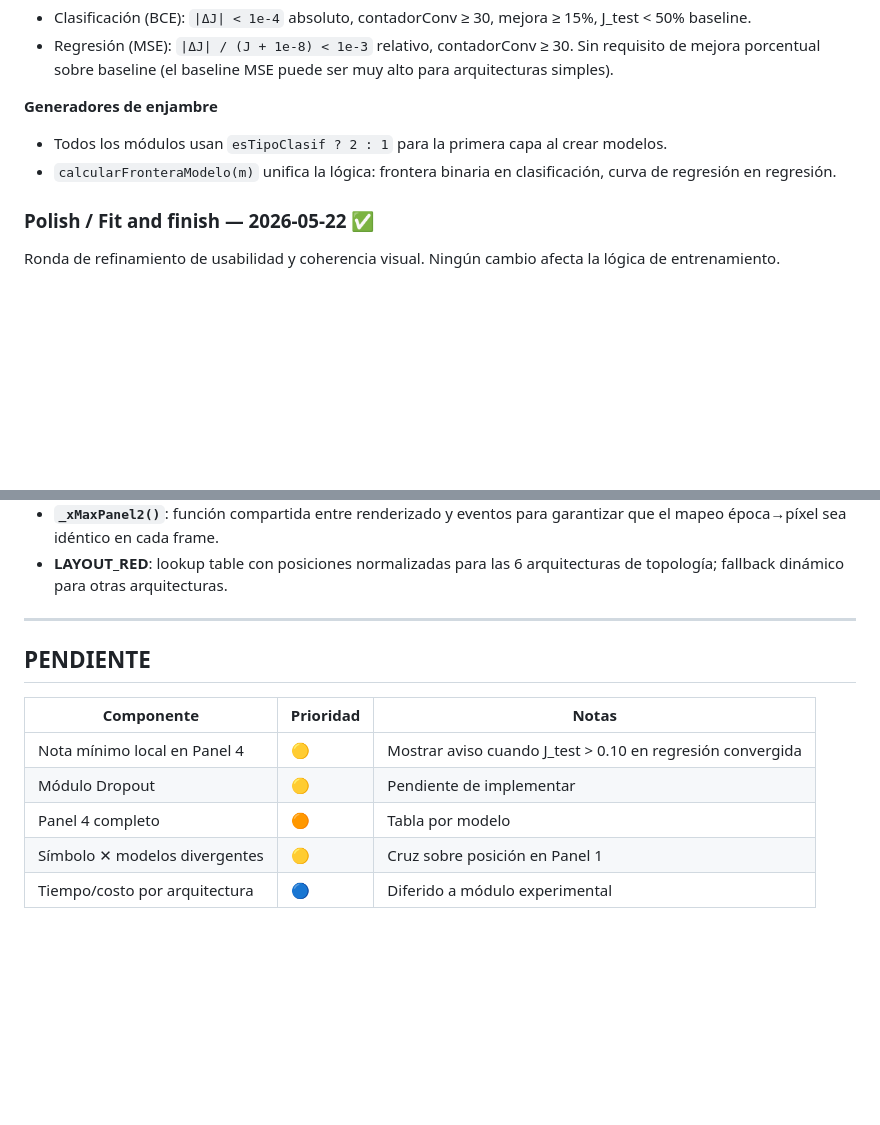
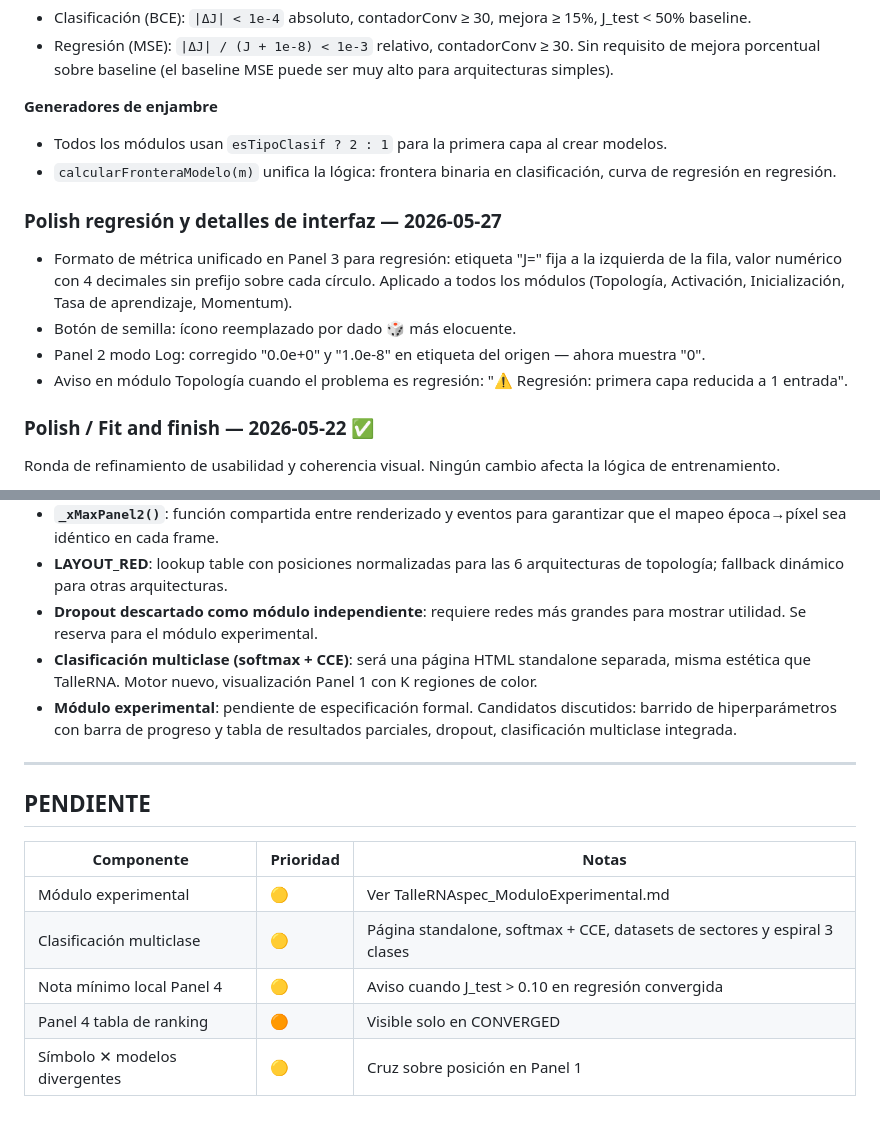
Before and after one commit to mancpato/TalleRNA, a Markdown page: PROGRESO.md, 2 parts joined by grey strips. Rendered like a GitHub page; blank space fills up the shorter version.

Commit message:
update PROGRESO.md with latest changes: unify metric format in Panel 3, replace seed button icon, fix Log mode label, and add regression warning in Topology module

```diff
--- a/PROGRESO.md
+++ b/PROGRESO.md
@@ -136,6 +136,13 @@ Dos nuevos problemas de regresión agregados al selector, después de Espiral:
 - Todos los módulos usan `esTipoClasif ? 2 : 1` para la primera capa al crear modelos.
 - `calcularFronteraModelo(m)` unifica la lógica: frontera binaria en clasificación, curva de regresión en regresión.
 
+### Polish regresión y detalles de interfaz — 2026-05-27
+
+- Formato de métrica unificado en Panel 3 para regresión: etiqueta "J=" fija a la izquierda de la fila, valor numérico con 4 decimales sin prefijo sobre cada círculo. Aplicado a todos los módulos (Topología, Activación, Inicialización, Tasa de aprendizaje, Momentum).
+- Botón de semilla: ícono reemplazado por dado 🎲 más elocuente.
+- Panel 2 modo Log: corregido "0.0e+0" y "1.0e-8" en etiqueta del origen — ahora muestra "0".
+- Aviso en módulo Topología cuando el problema es regresión: "⚠ Regresión: primera capa reducida a 1 entrada".
+
 ### Polish / Fit and finish — 2026-05-22 ✅
 
 Ronda de refinamiento de usabilidad y coherencia visual.
@@ -259,15 +266,18 @@ Ningún cambio afecta la lógica de entrenamiento.
   para garantizar que el mapeo época→píxel sea idéntico en cada frame.
 - **LAYOUT_RED**: lookup table con posiciones normalizadas para las 6
   arquitecturas de topología; fallback dinámico para otras arquitecturas.
+- **Dropout descartado como módulo independiente**: requiere redes más grandes para mostrar utilidad. Se reserva para el módulo experimental.
+- **Clasificación multiclase (softmax + CCE)**: será una página HTML standalone separada, misma estética que TalleRNA. Motor nuevo, visualización Panel 1 con K regiones de color.
+- **Módulo experimental**: pendiente de especificación formal. Candidatos discutidos: barrido de hiperparámetros con barra de progreso y tabla de resultados parciales, dropout, clasificación multiclase integrada.
 
 ---
 
 ## PENDIENTE
 
 | Componente | Prioridad | Notas |
-|------------|-----------|-------|
-| Nota mínimo local en Panel 4 | 🟡 | Mostrar aviso cuando J_test > 0.10 en regresión convergida |
-| Módulo Dropout | 🟡 | Pendiente de implementar |
-| Panel 4 completo | 🟠 | Tabla por modelo |
+|---|---|---|
+| Módulo experimental | 🟡 | Ver TalleRNAspec_ModuloExperimental.md |
+| Clasificación multiclase | 🟡 | Página standalone, softmax + CCE, datasets de sectores y espiral 3 clases |
+| Nota mínimo local Panel 4 | 🟡 | Aviso cuando J_test > 0.10 en regresión convergida |
+| Panel 4 tabla de ranking | 🟠 | Visible solo en CONVERGED |
 | Símbolo ✕ modelos divergentes | 🟡 | Cruz sobre posición en Panel 1 |
-| Tiempo/costo por arquitectura | 🔵 | Diferido a módulo experimental |
```
Also changed, not shown: other parts of PROGRESO.md (+1 -1 lines).
